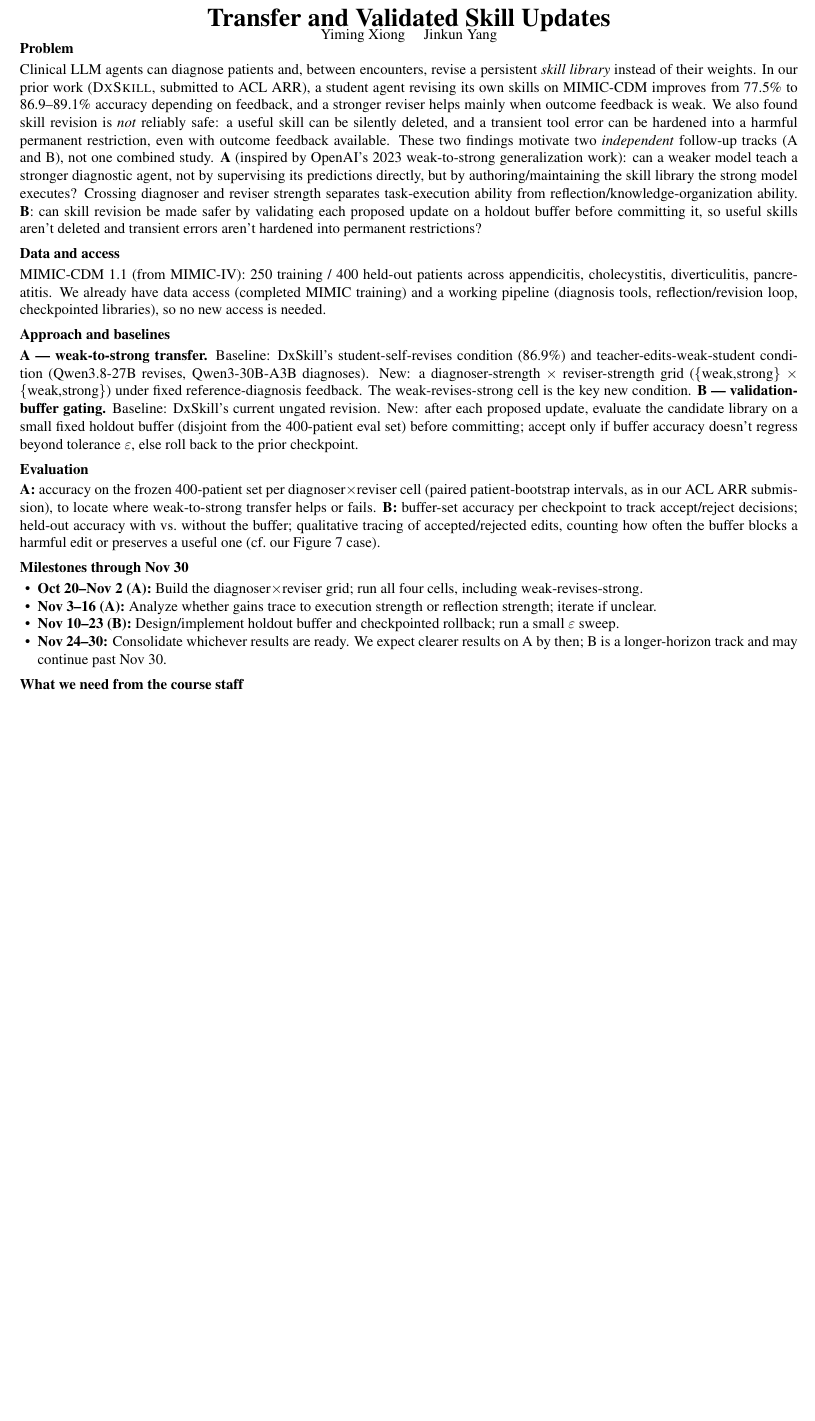
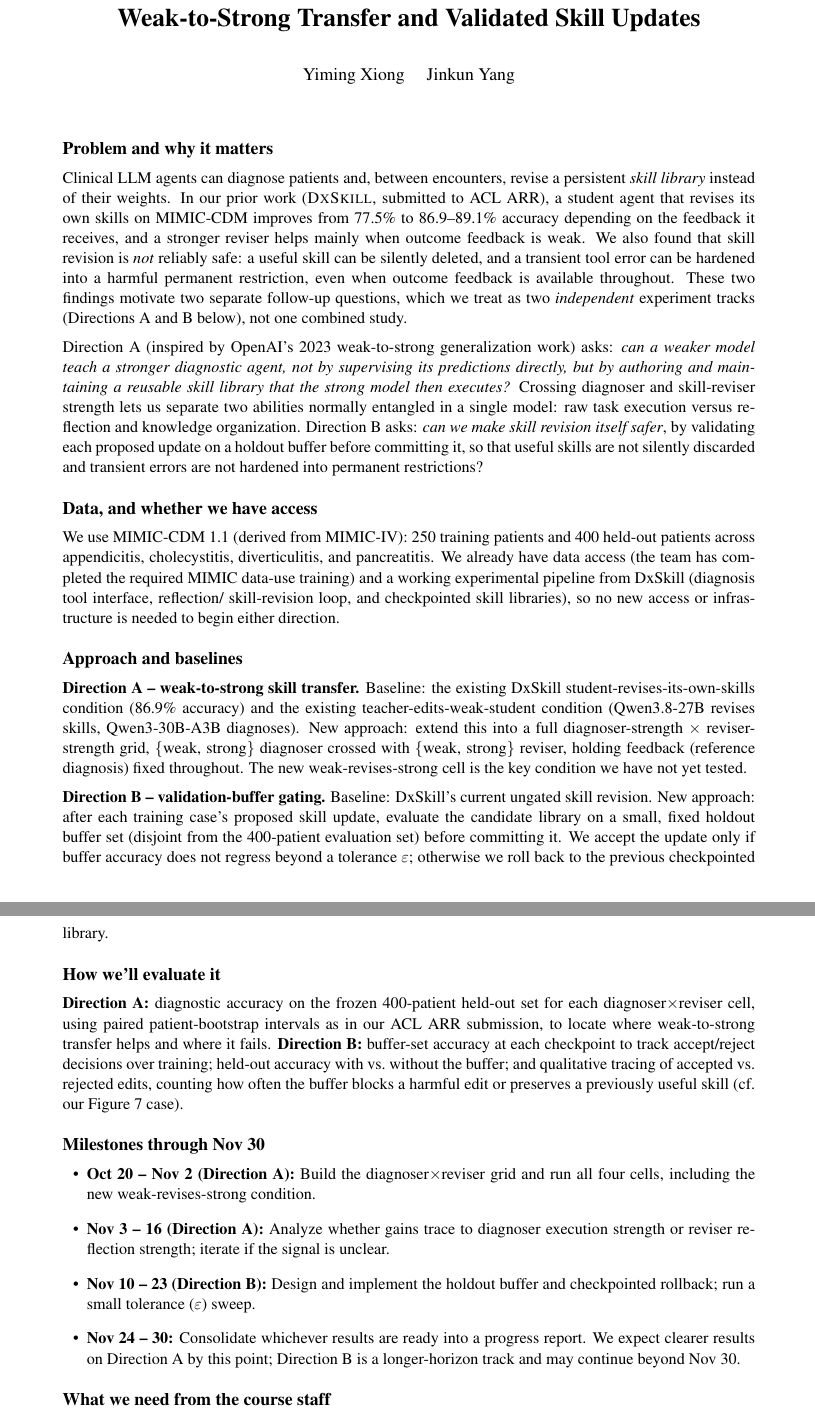
Before and after one commit to yimingxiong321/ai-in-health-proposal, a LaTeX document (main.tex): part of the page before the commit and two parts of pages 1 and 2 of 2 after it, the two joined at a grey line, cut so that both start at the same text, the shorter picture padded with empty space. Compiled offline with pdfLaTeX.

Commit message:
Restore fuller spacing/font so content fills one page nicely

```diff
--- a/main.tex
+++ b/main.tex
@@ -12,63 +11,76 @@
+\titleformat{\section}{\normalfont\large\bfseries}{}{0pt}{}
 \pagestyle{empty}
 
-\title{\vspace{-3.2em}\textbf{Two Extensions of Reusable Clinical Skill Libraries:
-Weak-to-Strong Transfer and Validated Skill Updates}\vspace{-1.3em}}
-\author{\normalsize Yiming Xiong \quad Jinkun Yang\vspace{-1em}}
+\title{\textbf{Two Extensions of Reusable Clinical Skill Libraries:\\
+Weak-to-Strong Transfer and Validated Skill Updates}}
+\author{Yiming Xiong \quad Jinkun Yang}
 \date{}
 
 \begin{document}
 \maketitle
-\vspace{-3.2em}
+\vspace{-0.5em}
 
-\section*{Problem}
+\section*{Problem and why it matters}
 Clinical LLM agents can diagnose patients and, between encounters, revise a persistent
 \emph{skill library} instead of their weights. In our prior work (\textsc{DxSkill},
-submitted to ACL ARR), a student agent revising its own skills on MIMIC-CDM improves from
-77.5\% to 86.9--89.1\% accuracy depending on feedback, and a stronger reviser helps mainly
-when outcome feedback is weak. We also found skill revision is \emph{not} reliably safe:
-a useful skill can be silently deleted, and a transient tool error can be hardened into a
-harmful permanent restriction, even with outcome feedback available. These two findings
-motivate two \emph{independent} follow-up tracks (A and B), not one combined study.
-\textbf{A} (inspired by OpenAI's 2023 weak-to-strong generalization work): can a weaker
-model teach a stronger diagnostic agent, not by supervising its predictions directly, but
-by authoring/maintaining the skill library the strong model executes? Crossing diagnoser
-and reviser strength separates task-execution ability from reflection/knowledge-organization
-ability. \textbf{B}: can skill revision be made safer by validating each proposed update on
-a holdout buffer before committing it, so useful skills aren't deleted and transient errors
-aren't hardened into permanent restrictions?
+submitted to ACL ARR), a student agent that revises its own skills on MIMIC-CDM improves
+from 77.5\% to 86.9--89.1\% accuracy depending on the feedback it receives, and a stronger
+reviser helps mainly when outcome feedback is weak. We also found that skill revision is
+\emph{not} reliably safe: a useful skill can be silently deleted, and a transient tool
+error can be hardened into a harmful permanent restriction, even when outcome feedback is
+available throughout. These two findings motivate two separate follow-up questions, which
+we treat as two \emph{independent} experiment tracks (Directions A and B below), not one
+combined study.
 
-\section*{Data and access}
-MIMIC-CDM 1.1 (from MIMIC-IV): 250 training / 400 held-out patients across appendicitis,
-cholecystitis, diverticulitis, pancreatitis. We already have data access (completed MIMIC
-training) and a working pipeline (diagnosis tools, reflection/revision loop, checkpointed
-libraries), so no new access is needed.
+Direction A (inspired by OpenAI's 2023 weak-to-strong generalization work) asks: \emph{can
+a weaker model teach a stronger diagnostic agent, not by supervising its predictions
+directly, but by authoring and maintaining a reusable skill library that the strong model
+then executes?} Crossing diagnoser and skill-reviser strength lets us separate two
+abilities normally entangled in a single model: raw task execution versus reflection and
+knowledge organization. Direction B asks: \emph{can we make skill revision itself safer},
+by validating each proposed update on a holdout buffer before committing it, so that
+useful skills are not silently discarded and transient errors are not hardened into
+permanent restrictions?
+
+\section*{Data, and whether we have access}
+We use MIMIC-CDM 1.1 (derived from MIMIC-IV): 250 training patients and 400 held-out
+patients across appendicitis, cholecystitis, diverticulitis, and pancreatitis. We already
+have data access (the team has completed the required MIMIC data-use training) and a
+working experimental pipeline from DxSkill (diagnosis tool interface, reflection/
+skill-revision loop, and checkpointed skill libraries), so no new access or infrastructure
+is needed to begin either direction.
 
 \section*{Approach and baselines}
-\textbf{A — weak-to-strong transfer.} Baseline: DxSkill's student-self-revises condition
-(86.9\%) and teacher-edits-weak-student condition (Qwen3.8-27B revises, Qwen3-30B-A3B
-diagnoses). New: a diagnoser-strength $\times$ reviser-strength grid (\{weak,strong\}
-$\times$ \{weak,strong\}) under fixed reference-diagnosis feedback. The weak-revises-strong
-cell is the key new condition.
-\textbf{B — validation-buffer gating.} Baseline: DxSkill's current ungated revision. New:
-after each proposed update, evaluate the candidate library on a small fixed holdout buffer
-(disjoint from the 400-patient eval set) before committing; accept only if buffer accuracy
-doesn't regress beyond tolerance $\varepsilon$, else roll back to the prior checkpoint.
+\textbf{Direction A -- weak-to-strong skill transfer.} Baseline: the existing DxSkill
+student-revises-its-own-skills condition (86.9\% accuracy) and the existing
+teacher-edits-weak-student condition (Qwen3.8-27B revises skills, Qwen3-30B-A3B
+diagnoses). New approach: extend this into a full diagnoser-strength $\times$
+reviser-strength grid, \{weak, strong\} diagnoser crossed with \{weak, strong\} reviser,
+holding feedback (reference diagnosis) fixed throughout. The new weak-revises-strong
+cell is the key condition we have not yet tested.
 
-\section*{Evaluation}
-\textbf{A:} accuracy on the frozen 400-patient set per diagnoser$\times$reviser cell
-(paired patient-bootstrap intervals, as in our ACL ARR submission), to locate where
-weak-to-strong transfer helps or fails.
-\textbf{B:} buffer-set accuracy per checkpoint to track accept/reject decisions; held-out
-accuracy with vs.\ without the buffer; qualitative tracing of accepted/rejected edits,
-counting how often the buffer blocks a harmful edit or preserves a useful one (cf.\ our
-Figure 7 case).
+\textbf{Direction B -- validation-buffer gating.} Baseline: DxSkill's current ungated
+skill revision. New approach: after each training case's proposed skill update, evaluate
+the candidate library on a small, fixed holdout buffer set (disjoint from the 400-patient
+evaluation set) before committing it. We accept the update only if buffer accuracy does
+not regress beyond a tolerance $\varepsilon$; otherwise we roll back to the previous
+checkpointed library.
+
+\section*{How we'll evaluate it}
+\textbf{Direction A:} diagnostic accuracy on the frozen 400-patient held-out set for each
+diagnoser$\times$reviser cell, using paired patient-bootstrap intervals as in our ACL ARR
+submission, to locate where weak-to-strong transfer helps and where it fails.
+\textbf{Direction B:} buffer-set accuracy at each checkpoint to track accept/reject
+decisions over training; held-out accuracy with vs.\ without the buffer; and qualitative
+tracing of accepted vs.\ rejected edits, counting how often the buffer blocks a harmful
+edit or preserves a previously useful skill (cf.\ our Figure 7 case).
 
 \section*{Milestones through Nov 30}
 \begin{itemize}
-\item \textbf{Oct 20--Nov 2 (A):} Build the diagnoser$\times$reviser grid; run all four cells, including weak-revises-strong.
-\item \textbf{Nov 3--16 (A):} Analyze whether gains trace to execution strength or reflection strength; iterate if unclear.
-\item \textbf{Nov 10--23 (B):} Design/implement holdout buffer and checkpointed rollback; run a small $\varepsilon$ sweep.
-\item \textbf{Nov 24--30:} Consolidate whichever results are ready. We expect clearer results on A by then; B is a longer-horizon track and may continue past Nov 30.
+\item \textbf{Oct 20 -- Nov 2 (Direction A):} Build the diagnoser$\times$reviser grid and run all four cells, including the new weak-revises-strong condition.
+\item \textbf{Nov 3 -- 16 (Direction A):} Analyze whether gains trace to diagnoser execution strength or reviser reflection strength; iterate if the signal is unclear.
+\item \textbf{Nov 10 -- 23 (Direction B):} Design and implement the holdout buffer and checkpointed rollback; run a small tolerance ($\varepsilon$) sweep.
+\item \textbf{Nov 24 -- 30:} Consolidate whichever results are ready into a progress report. We expect clearer results on Direction A by this point; Direction B is a longer-horizon track and may continue beyond Nov 30.
 \end{itemize}
 
 \section*{What we need from the course staff}
```
Also changed, not shown: main.tex (11 more changed lines).
